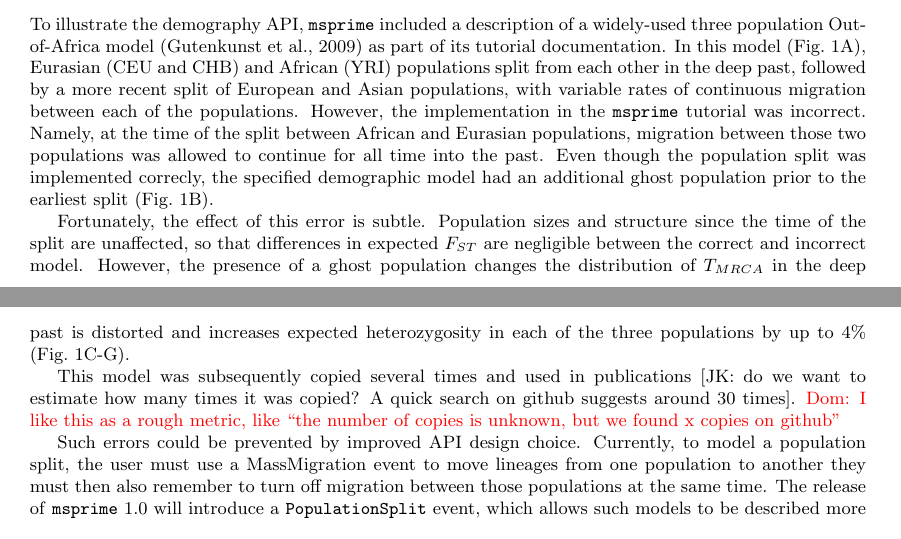
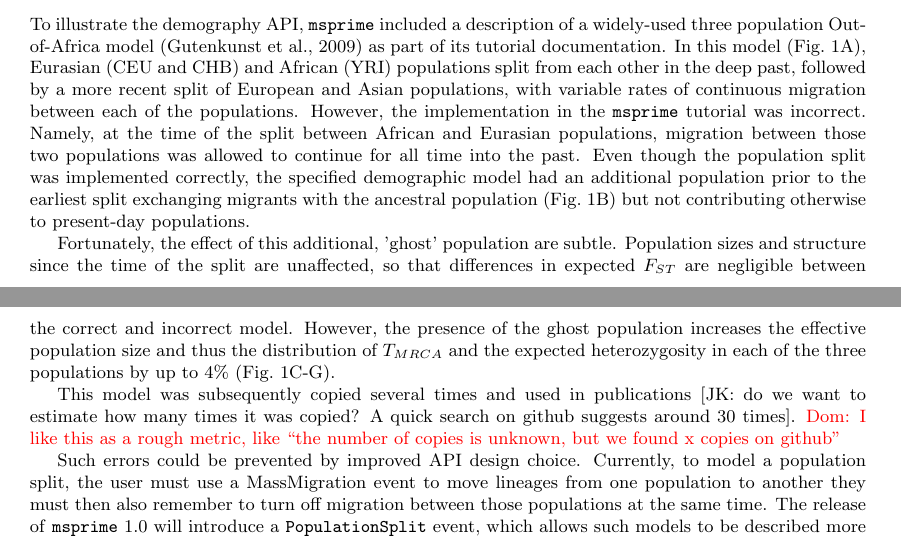
Before and after one commit to jeromekelleher/msprime-model-errors, a LaTeX document (paper.tex): two parts of pages 1 and 2 of 6, joined at a grey line, cut so that both start at the same text. Compiled offline with pdfLaTeX.

Commit message:
ghost clarification

```diff
--- a/paper.tex
+++ b/paper.tex
@@ -77,15 +77,15 @@ followed by a more recent split of European and Asian populations, with variable
 continuous migration between each of the populations. However, the implementation in the
 \msprime\ tutorial was incorrect. Namely, at the time of the split between African and Eurasian
 populations, migration between those two populations was allowed to continue for all time into the
-past. Even though the population split was implemented correcly, the specified demographic model had
-an additional ghost population prior to the earliest split (Fig.~\ref{fig:ooa_stats}B).
+past. Even though the population split was implemented correctly, the specified demographic model had
+an additional population prior to the earliest split exchanging migrants with the ancestral population
+(Fig.~\ref{fig:ooa_stats}B) but not contributing otherwise to present-day populations.
 
-Fortunately, the effect of this error is subtle. Population sizes and structure since the time of
+Fortunately, the effect of this additional, 'ghost' population are subtle. Population sizes and structure since the time of
 the split are unaffected, so that differences in expected $F_{ST}$ are negligible between
-the correct and incorrect model. However, the presence of a ghost population
-changes the distribution of $T_{MRCA}$ in the deep past
-is distorted and increases expected heterozygosity in each of the three
-populations by up to $4\%$ (Fig.~\ref{fig:ooa_stats}C-G).
+the correct and incorrect model. However, the presence of the ghost population increases
+the effective population size and thus the distribution of $T_{MRCA}$ and the expected
+heterozygosity in each of the three populations by up to $4\%$ (Fig.~\ref{fig:ooa_stats}C-G).
 
 This model was subsequently copied
 several times and used in publications [JK: do we want to estimate how
```
